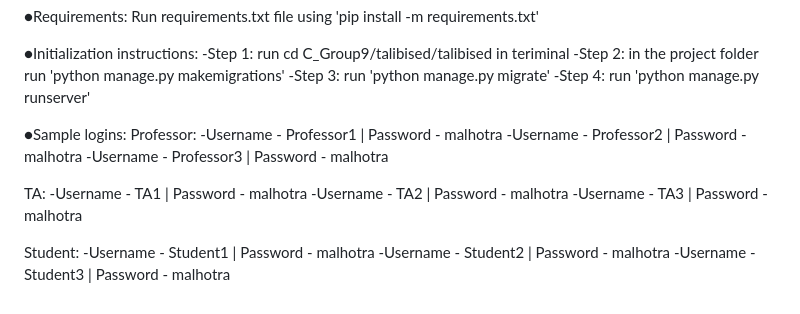
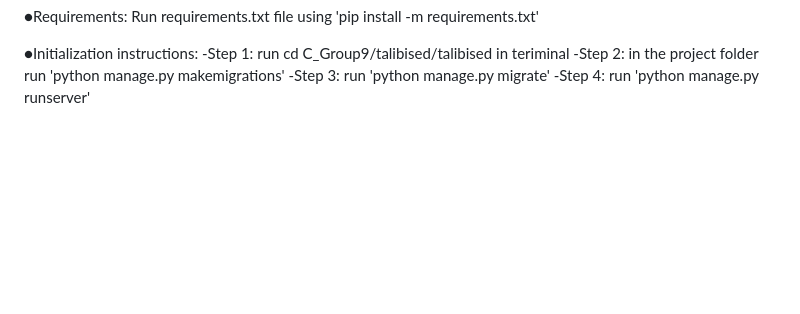
Before and after one commit to vaibhavsaran03/Project-Management-System, a Markdown page: README.md, the part around the change. GitHub-like rendering; blank space fills up the shorter version.

```diff
--- a/README.md
+++ b/README.md
@@ -47,20 +47,3 @@ Run requirements.txt file using 'pip install -m requirements.txt'
 -Step 2: in the project folder run 'python manage.py makemigrations'
 -Step 3: run 'python manage.py migrate'
 -Step 4: run 'python manage.py runserver'
-
-
-●Sample logins:
-Professor:
--Username - Professor1 | Password - malhotra
--Username - Professor2 | Password - malhotra
--Username - Professor3 | Password - malhotra
-
-TA:
--Username - TA1        | Password - malhotra
--Username - TA2        | Password - malhotra
--Username - TA3        | Password - malhotra
-
-Student:
--Username - Student1   | Password - malhotra
--Username - Student2   | Password - malhotra
--Username - Student3   | Password - malhotra
```
